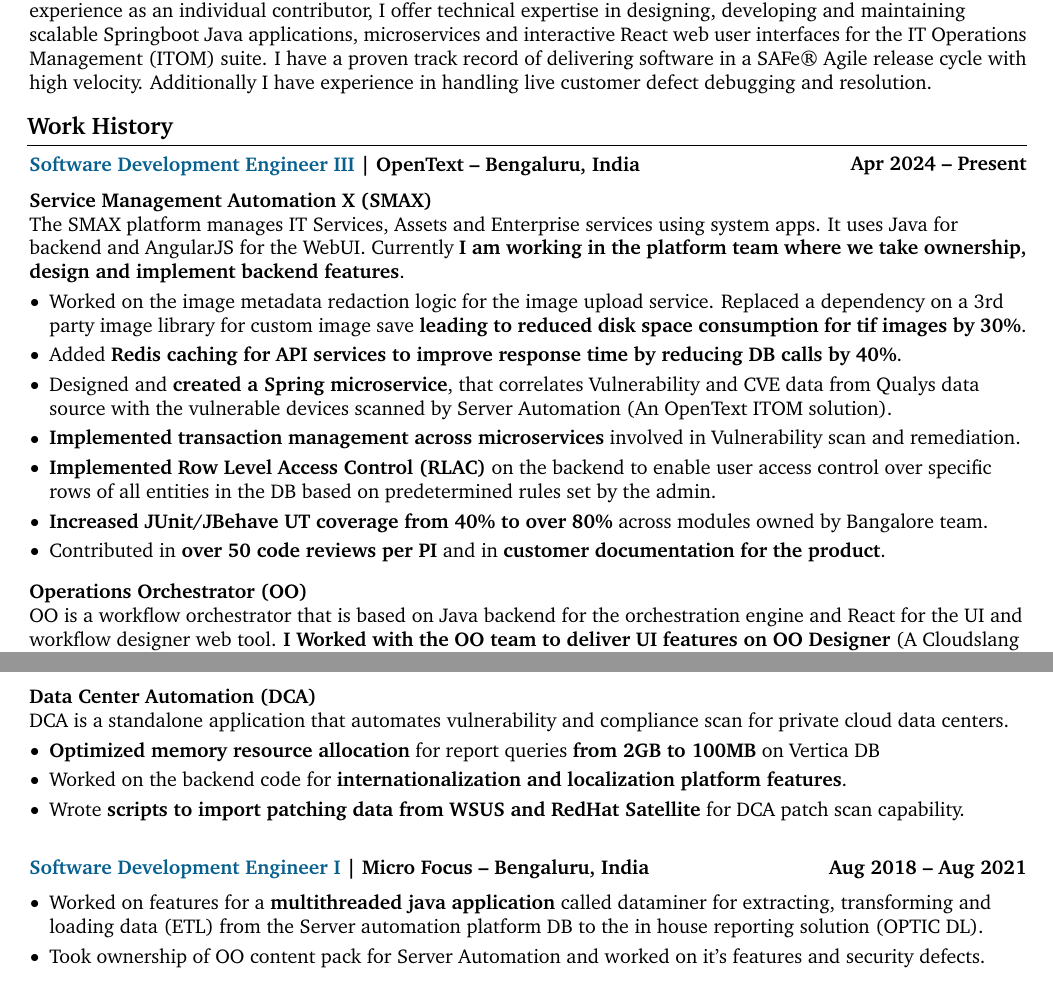
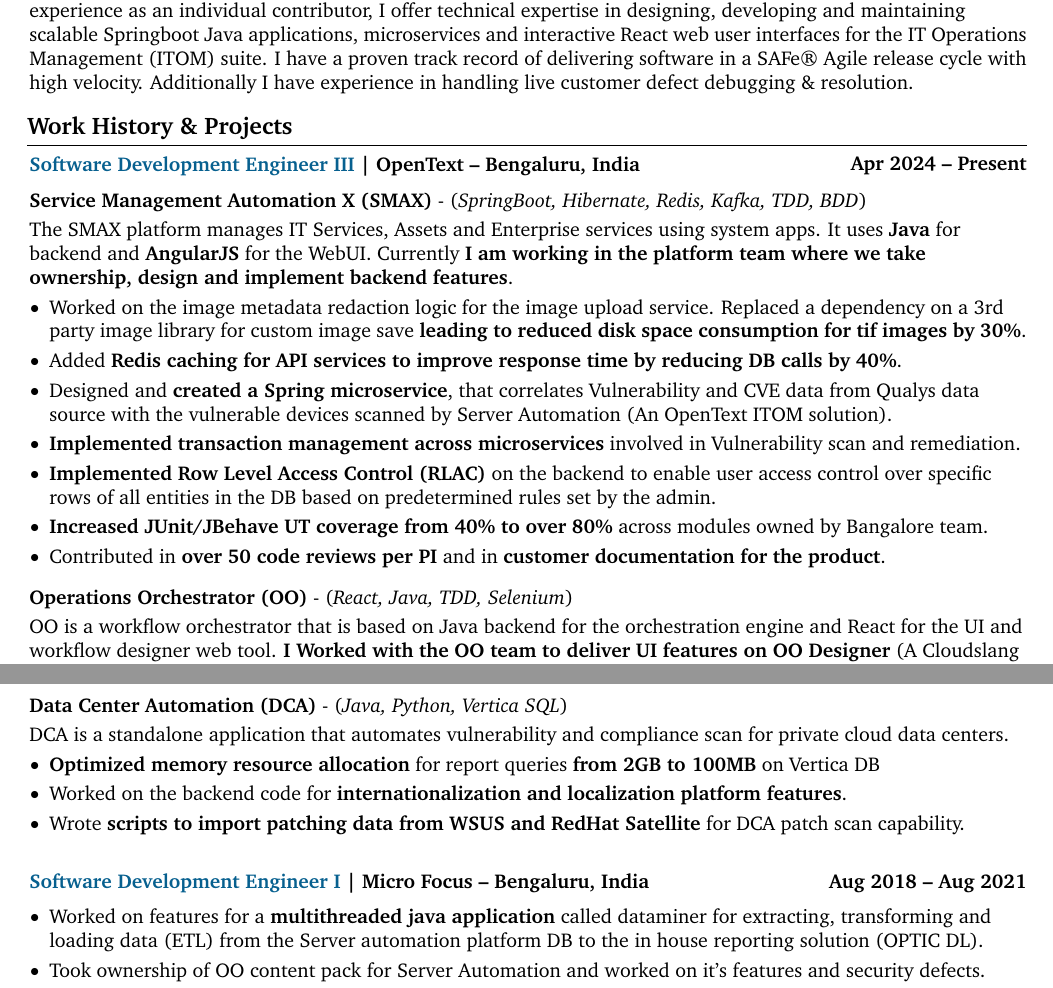
Before and after one commit to Akhilsudh/Resume, a LaTeX CV (resume.tex): two parts of pages 1 and 2 of 2, joined at a grey line, cut so that both start at the same text. Compiled offline with pdfLaTeX.

Commit message:
Added more details

```diff
--- a/resume.tex
+++ b/resume.tex
@@ -193,9 +193,9 @@
     \vspace{5 pt}
 
     \section{Professional Summary}
-        I am a senior software developer currently working at OpenText, Bengaluru. With over 6 years of working experience as an individual contributor, I offer technical expertise in designing, developing and maintaining scalable Springboot Java applications, microservices and interactive React web user interfaces for the IT Operations Management (ITOM) suite. I have a proven track record of delivering software in a SAFe® Agile release cycle with high velocity. Additionally I have experience in handling live customer defect debugging and resolution.
+        I am a senior software developer currently working at OpenText, Bengaluru. With over 6 years of working experience as an individual contributor, I offer technical expertise in designing, developing and maintaining scalable Springboot Java applications, microservices and interactive React web user interfaces for the IT Operations Management (ITOM) suite. I have a proven track record of delivering software in a SAFe® Agile release cycle with high velocity. Additionally I have experience in handling live customer defect debugging \& resolution.
 
-    \section{Work History}
+    \section{Work History \& Projects}
 
         \begin{twocolentry}{
             \textbf{Apr 2024 – Present}
@@ -204,8 +204,9 @@
 
         \vspace{0.20 cm}
         \begin{onecolentry}
-            \textbf{Service Management Automation X (SMAX)}
-            \newline The SMAX platform manages IT Services, Assets and Enterprise services using system apps. It uses Java for backend and AngularJS for the WebUI. Currently \textbf{I am working in the platform team where we take ownership, design and implement backend features}.
+            \textbf{Service Management Automation X (SMAX)} - (\textit{SpringBoot, Hibernate, Redis, Kafka, TDD, BDD})
+            \vspace{0.10 cm}
+            \newline The SMAX platform manages IT Services, Assets and Enterprise services using system apps. It uses \textbf{Java} for backend and \textbf{AngularJS} for the WebUI. Currently \textbf{I am working in the platform team where we take ownership, design and implement backend features}.
             \begin{highlights}
                 \item Worked on the image metadata redaction logic for the image upload service. Replaced a dependency on a 3rd party image library for custom image save \textbf{leading to reduced disk space consumption for tif images by 30\%}.
                 \item Added \textbf{Redis caching for API services to improve response time by reducing DB calls by 40\%}.
@@ -219,7 +220,8 @@
 
         \vspace{0.20 cm}
         \begin{onecolentry}
-            \textbf{Operations Orchestrator (OO)}
+            \textbf{Operations Orchestrator (OO)} - (\textit{React, Java, TDD, Selenium})
+            \vspace{0.10 cm}
             \newline OO is a workflow orchestrator that is based on Java backend for the orchestration engine and React for the UI and workflow designer web tool. \textbf{I Worked with the OO team to deliver UI features on OO Designer} (A Cloudslang \& AFL workflow creation tool).
             \begin{highlights}
                 \item Implemented \textbf{drag and drop functionality} for workflow items directly on the web UI using \textbf{React, Redux \& mxGraph}, effectively \textbf{improving workflow creation speed by 100\%}.
@@ -249,7 +252,8 @@
 
          \vspace{0.20 cm}
         \begin{onecolentry}
-            \textbf{Data Center Automation (DCA)}
+            \textbf{Data Center Automation (DCA)} - (\textit{Java, Python, Vertica SQL})
+            \vspace{0.10 cm}
             \newline DCA is a standalone application that automates vulnerability and compliance scan for private cloud data centers.
             \begin{highlights}
                 \item \textbf{Optimized memory resource allocation} for report queries \textbf{from 2GB to 100MB} on Vertica DB
@@ -264,9 +268,7 @@
             \textbf{Aug 2018 – Aug 2021}
         }
             {\textbf{{\color{MidnightBlue}Software Development Engineer I} |  Micro Focus -- Bengaluru, India}}\end{twocolentry}
-        \vspace{0.10 cm}
-
-        \vspace{0.10 cm}
+        \vspace{0.20 cm}
          \begin{onecolentry}
             \begin{highlights}
                 \item Worked on features for a \textbf{multithreaded java application} called dataminer for extracting, transforming and loading data (ETL) from the Server automation platform DB to the in house reporting solution (OPTIC DL).
```
Also changed, not shown: resume.tex (3 more changed lines).
